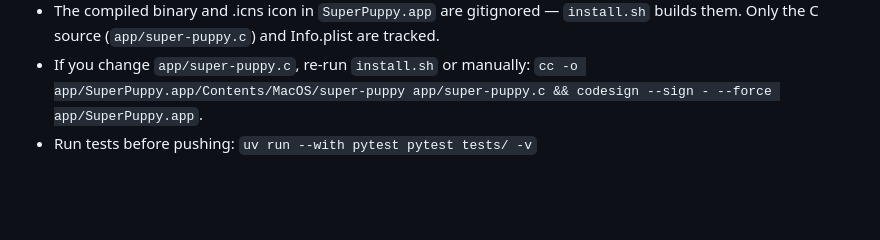
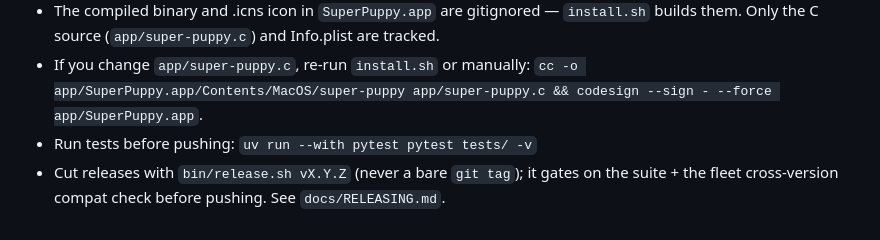
Before and after one commit to jerrytalton/super-puppy, a Markdown page: CLAUDE.md, the part around the change. Drawn GitHub-style; blank space fills up the shorter version.

Commit message:
docs: release process and fleet compat gate

```diff
--- a/CLAUDE.md
+++ b/CLAUDE.md
@@ -145,3 +145,4 @@ Smoke tests intentionally **do not mock** `requests`/`subprocess` — they're th
 - The compiled binary and .icns icon in `SuperPuppy.app` are gitignored — `install.sh` builds them. Only the C source (`app/super-puppy.c`) and Info.plist are tracked.
 - If you change `app/super-puppy.c`, re-run `install.sh` or manually: `cc -o app/SuperPuppy.app/Contents/MacOS/super-puppy app/super-puppy.c && codesign --sign - --force app/SuperPuppy.app`.
 - Run tests before pushing: `uv run --with pytest pytest tests/ -v`
+- Cut releases with `bin/release.sh vX.Y.Z` (never a bare `git tag`); it gates on the suite + the fleet cross-version compat check before pushing. See `docs/RELEASING.md`.
```
Also changed, not shown: docs/RELEASING.md (added, +37 -0 lines).
